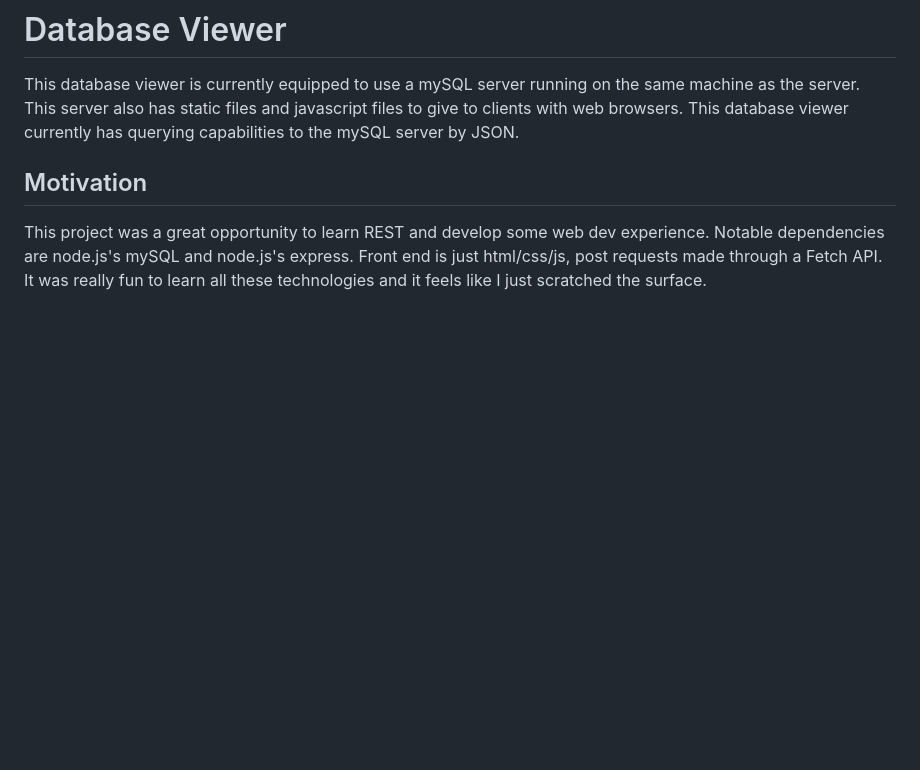
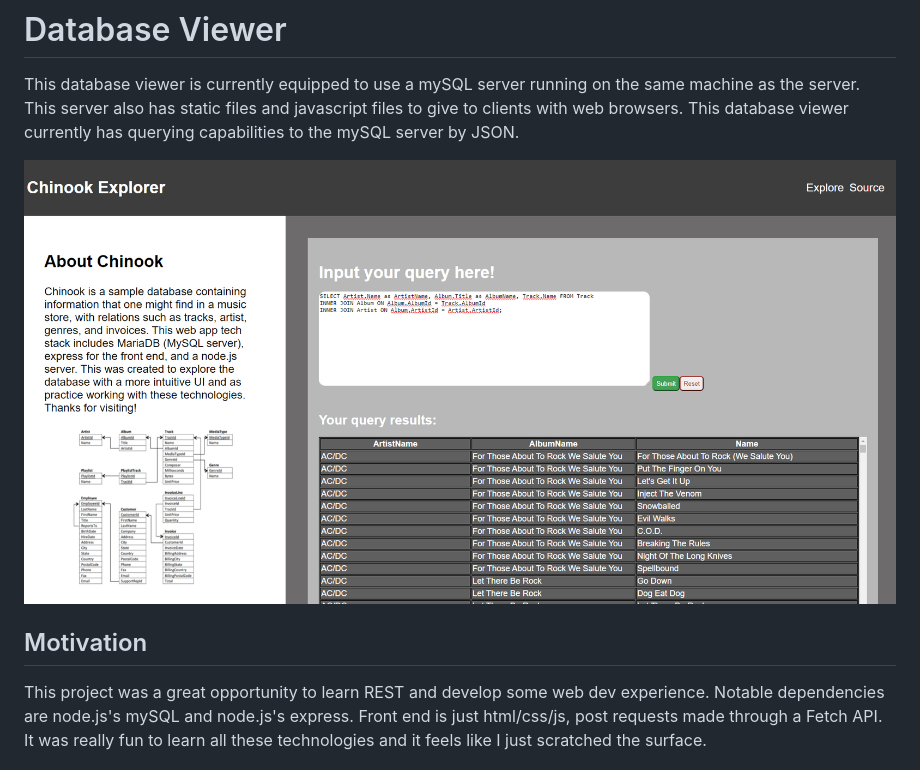
Before and after one commit to yanDavid21/Database-API-Web-App, a Markdown page: README.md, the part around the change. GitHub-like rendering; pictures changed too: public/images/sample-query.png (added); blank space fills up the shorter version.

```diff
--- a/README.md
+++ b/README.md
@@ -1,5 +1,7 @@
 # Database Viewer
 This database viewer is currently equipped to use a mySQL server running on the same machine as the server. This server also has static files and javascript files to give to clients with web browsers. This database viewer currently has querying capabilities to the mySQL server by JSON.
+
+![A sample picture of Chinook Explorer](./public/images/sample-query.png)
 
 ## Motivation
 This project was a great opportunity to learn REST and develop some web dev experience. Notable dependencies are node.js's mySQL and node.js's express. Front end is just html/css/js, post requests made through a Fetch API. It was really fun to learn all these technologies and it feels like I just scratched the surface.
```
